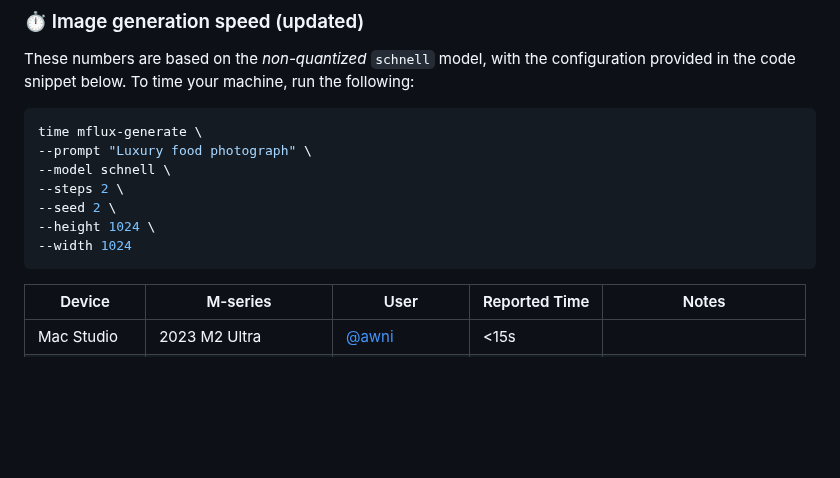
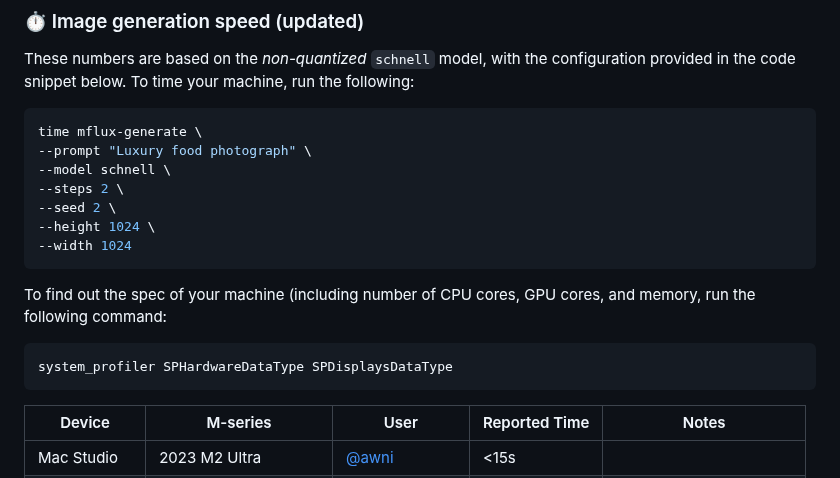
Before and after one commit to filipstrand/mflux, a Markdown page: README.md, the part around the change. GitHub-like rendering; blank space fills up the shorter version.

Commit message:
Add command to find system spec

````diff
--- a/README.md
+++ b/README.md
@@ -287,6 +287,11 @@ time mflux-generate \
 --seed 2 \
 --height 1024 \
 --width 1024
+```
+
+To find out the spec of your machine (including number of CPU cores, GPU cores, and memory, run the following command:
+```sh
+system_profiler SPHardwareDataType SPDisplaysDataType
 ```
 
 | Device      | M-series            | User                                                                                                                              | Reported Time | Notes                     |
````
